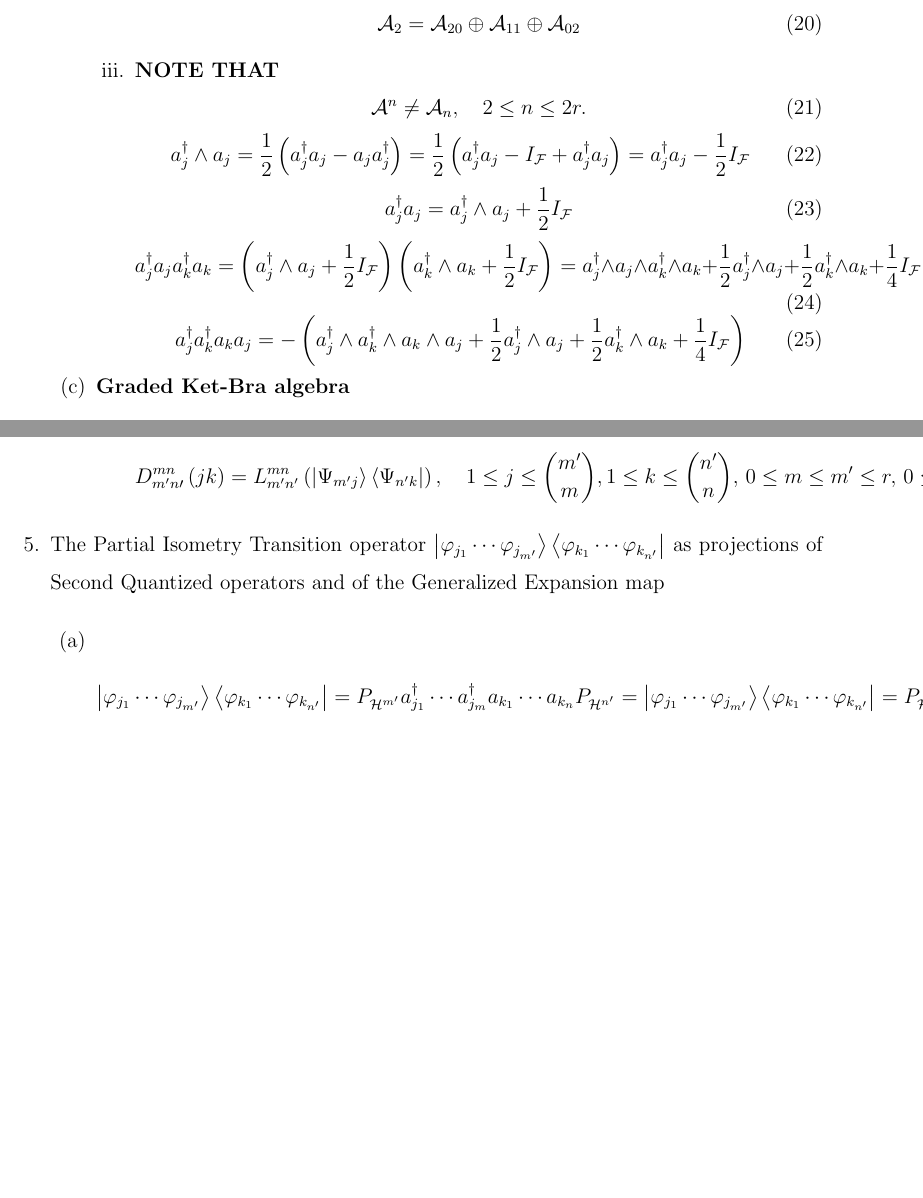
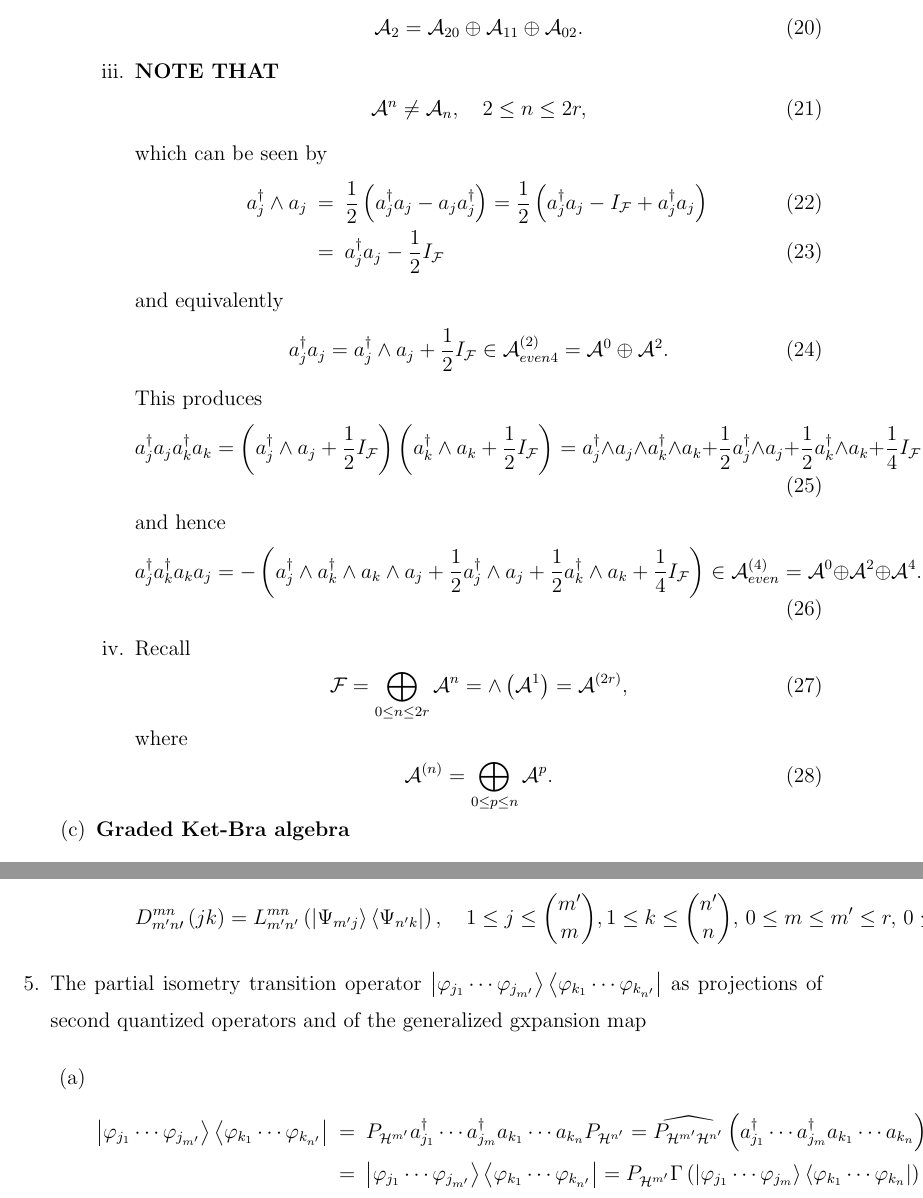
Before and after one commit to BLJWBLJW/Scientific-Word-Desk, a LaTeX paper (deepseek projectors.tex): two parts of pages 4 and 6 of 19 before the commit and two parts of pages 4 and 6 of 20 after it, joined at a grey line, cut so that both start at the same text, the shorter picture padded with empty space. Compiled offline with pdfLaTeX; a LaTeX package or settings file that is missing is left out.

Commit message:
Auto-sync

```diff
--- a/deepseek projectors.tex
+++ b/deepseek projectors.tex
@@ -212,23 +212,28 @@ a_{j_{n}}\right\vert 1\leq j_{1}<\cdots <j_{m}\leq r,1\leq k_{1}<\cdots
 and
 \begin{equation}
 \mathcal{A}_{2}=\mathcal{A}_{20}\oplus \mathcal{A}_{11}\oplus \mathcal{A}%
-_{02}
+_{02}.
 \end{equation}
 \end{example}
 
 \item \textbf{NOTE\ THAT }%
 \begin{equation}
-\mathcal{A}^{n}\neq \mathcal{A}_{n},\quad 2\leq n\leq 2r.
+\mathcal{A}^{n}\neq \mathcal{A}_{n},\quad 2\leq n\leq 2r,
 \end{equation}%
+which can be seen by
+\begin{eqnarray}
+a_{j}^{\dagger }\wedge a_{j} &=&\frac{1}{2}\left( a_{j}^{\dagger
+}a_{j}-a_{j}a_{j}^{\dagger }\right) =\frac{1}{2}\left( a_{j}^{\dagger
+}a_{j}-I_{\mathcal{F}}+a_{j}^{\dagger }a_{j}\right)  \\
+&=&a_{j}^{\dagger }a_{j}-\frac{1}{2}I_{\mathcal{F}}
+\end{eqnarray}%
+and equivalently
 \begin{equation}
-a_{j}^{\dagger }\wedge a_{j}=\frac{1}{2}\left( a_{j}^{\dagger
-}a_{j}-a_{j}a_{j}^{\dagger }\right) =\frac{1}{2}\left( a_{j}^{\dagger
-}a_{j}-I_{\mathcal{F}}+a_{j}^{\dagger }a_{j}\right) =a_{j}^{\dagger }a_{j}-%
-\frac{1}{2}I_{\mathcal{F}}
+a_{j}^{\dagger }a_{j}=a_{j}^{\dagger }\wedge a_{j}+\frac{1}{2}I_{\mathcal{F}%
+}\in \mathcal{A}_{even4}^{\left( 2\right) }=\mathcal{A}^{0}\oplus \mathcal{A}%
+^{2}.
 \end{equation}%
-\begin{equation}
-a_{j}^{\dagger }a_{j}=a_{j}^{\dagger }\wedge a_{j}+\frac{1}{2}I_{\mathcal{F}}
-\end{equation}%
+This produces
 \begin{equation}
 a_{j}^{\dagger }a_{j}a_{k}^{\dagger }a_{k}=\left( a_{j}^{\dagger }\wedge
 a_{j}+\frac{1}{2}I_{\mathcal{F}}\right) \left( a_{k}^{\dagger }\wedge a_{k}+%
@@ -236,11 +241,24 @@ a_{j}+\frac{1}{2}I_{\mathcal{F}}\right) \left( a_{k}^{\dagger }\wedge a_{k}+%
 a_{k}^{\dagger }\wedge a_{k}+\frac{1}{2}a_{j}^{\dagger }\wedge a_{j}+\frac{1%
 }{2}a_{k}^{\dagger }\wedge a_{k}+\frac{1}{4}I_{\mathcal{F}}
 \end{equation}%
+and hence
 \begin{equation}
 a_{j}^{\dagger }a_{k}^{\dagger }a_{k}a_{j}=-\left( a_{j}^{\dagger }\wedge
 a_{k}^{\dagger }\wedge a_{k}\wedge a_{j}+\frac{1}{2}a_{j}^{\dagger }\wedge
 a_{j}+\frac{1}{2}a_{k}^{\dagger }\wedge a_{k}+\frac{1}{4}I_{\mathcal{F}%
-}\right)
+}\right) \in \mathcal{A}_{even}^{\left( 4\right) }=\mathcal{A}^{0}\oplus
+\mathcal{A}^{2}\oplus \mathcal{A}^{4}.
+\end{equation}
+
+\item Recall%
+\begin{equation}
+\mathcal{F}=\bigoplus\limits_{0\leq n\leq 2r}\mathcal{A}^{n}={\Huge \wedge }%
+\left( \mathcal{A}^{1}\right) =\mathcal{A}^{\left( 2r\right) },
+\end{equation}%
+where
+\begin{equation}
+\mathcal{A}^{\left( n\right) }=\bigoplus\limits_{0\leq p\leq n}\mathcal{A}%
+^{p}.
 \end{equation}
 \end{enumerate}
 
@@ -416,24 +441,31 @@ n\leq n^{\prime }\leq r\,
 \end{enumerate}
 \end{example}
 
-\item The Partial Isometry Transition operator $\left\vert \varphi
+\item The partial isometry transition operator $\left\vert \varphi
 _{j_{1}}\cdots \varphi _{j_{m^{\prime }}}\right\rangle \left\langle \varphi
 _{k_{1}}\cdots \varphi _{k_{n^{\prime }}}\right\vert $ as projections of
-Second Quantized operators and of the Generalized Expansion map
+second quantized operators and of the generalized gxpansion map
 
 \begin{enumerate}
 \item
-\begin{equation}
+\begin{eqnarray}
 \left\vert \varphi _{j_{1}}\cdots \varphi _{j_{m^{\prime }}}\right\rangle
 \left\langle \varphi _{k_{1}}\cdots \varphi _{k_{n^{\prime }}}\right\vert
-=P_{\mathcal{H}^{m^{\prime }}}a_{j_{1}}^{\dagger }\cdots a_{j_{m}}^{\dagger
-}a_{k_{1}}\cdots a_{k_{n}}P_{\mathcal{H}^{n^{\prime }}}=\left\vert \varphi
-_{j_{1}}\cdots \varphi _{j_{m^{\prime }}}\right\rangle \left\langle \varphi
-_{k_{1}}\cdots \varphi _{k_{n^{\prime }}}\right\vert =P_{\mathcal{H}%
-^{m^{\prime }}}\Gamma \left( \left\vert \varphi _{j_{1}}\cdots \varphi
+&=&P_{\mathcal{H}^{m^{\prime }}}a_{j_{1}}^{\dagger }\cdots
+a_{j_{m}}^{\dagger }a_{k_{1}}\cdots a_{k_{n}}P_{\mathcal{H}^{n^{\prime }}}=%
+\widehat{P_{\mathcal{H}^{m^{\prime }}\mathcal{H}^{n^{\prime }}}}\left(
+a_{j_{1}}^{\dagger }\cdots a_{j_{m}}^{\dagger }a_{k_{1}}\cdots
+a_{k_{n}}\right)  \\
+&=&\left\vert \varphi _{j_{1}}\cdots \varphi _{j_{m^{\prime }}}\right\rangle
+\left\langle \varphi _{k_{1}}\cdots \varphi _{k_{n^{\prime }}}\right\vert
+=P_{\mathcal{H}^{m^{\prime }}}\Gamma \left( \left\vert \varphi
+_{j_{1}}\cdots \varphi _{j_{m}}\right\rangle \left\langle \varphi
+_{k_{1}}\cdots \varphi _{k_{n}}\right\vert \right) P_{\mathcal{H}^{n^{\prime
+}}}=\widehat{P_{\mathcal{H}^{m^{\prime }}\mathcal{H}^{n^{\prime }}}}\left(
+\Gamma \left( \left\vert \varphi _{j_{1}}\cdots \varphi
 _{j_{m}}\right\rangle \left\langle \varphi _{k_{1}}\cdots \varphi
-_{k_{n}}\right\vert \right) P_{\mathcal{H}^{n^{\prime }}}
-\end{equation}
+_{k_{n}}\right\vert \right) \right) .
+\end{eqnarray}
 
 \item
 \begin{equation}
```
Also changed, not shown: deepseek projectors.tex (112 more changed lines).
